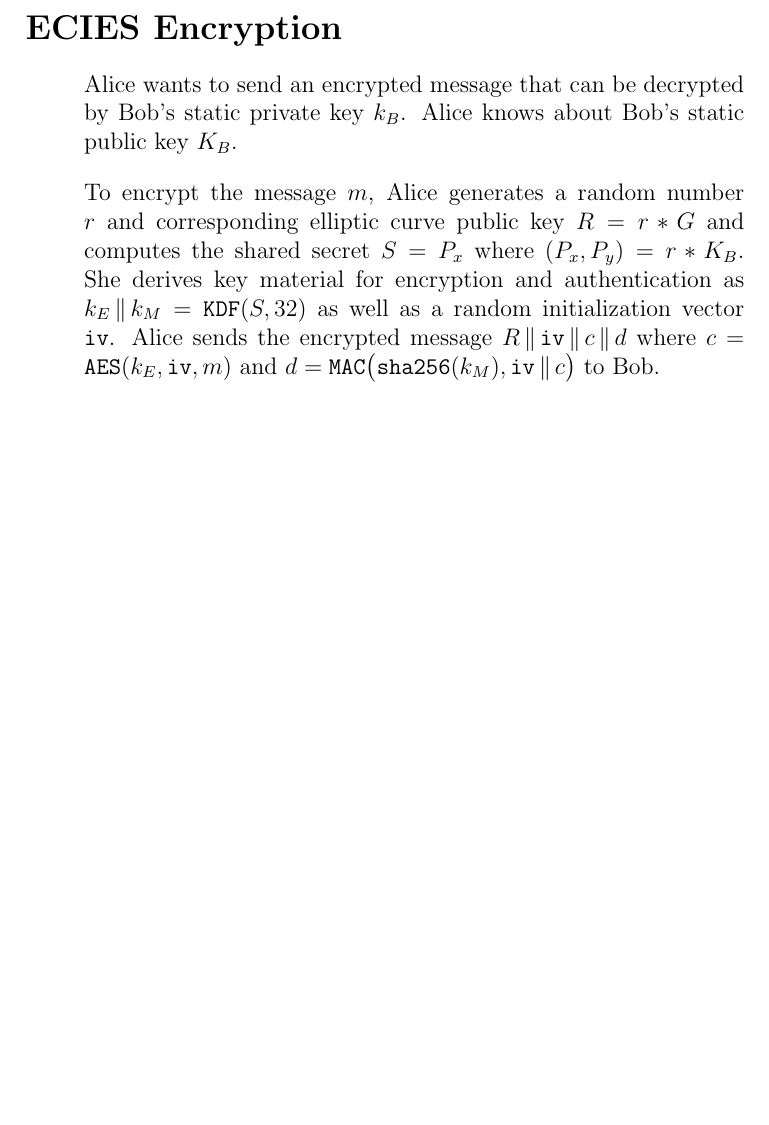
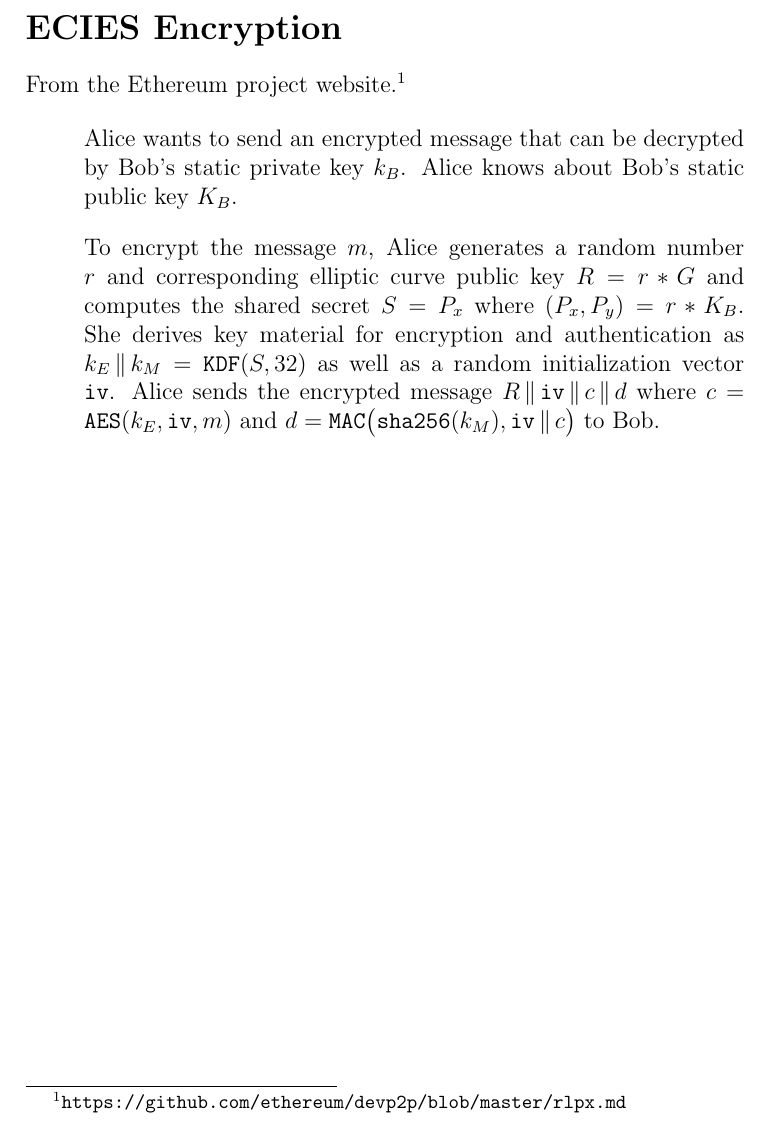
Before and after one commit to georgeweigt/pingpong, a LaTeX document (doc/pingpong.tex): part of the page, cut so that both start at the same text, the shorter picture padded with empty space. Compiled offline with pdfLaTeX.

Commit message:
Update pingpong.tex

```diff
--- a/doc/pingpong.tex
+++ b/doc/pingpong.tex
@@ -4,6 +4,8 @@
 \begin{document}
 
 \section*{ECIES Encryption}
+
+From the Ethereum project website.\footnote{\tt https://github.com/ethereum/devp2p/blob/master/rlpx.md}
 
 \begin{quote}
 Alice wants to send an encrypted message that can be decrypted by Bob's static private key $k_B$.
```
